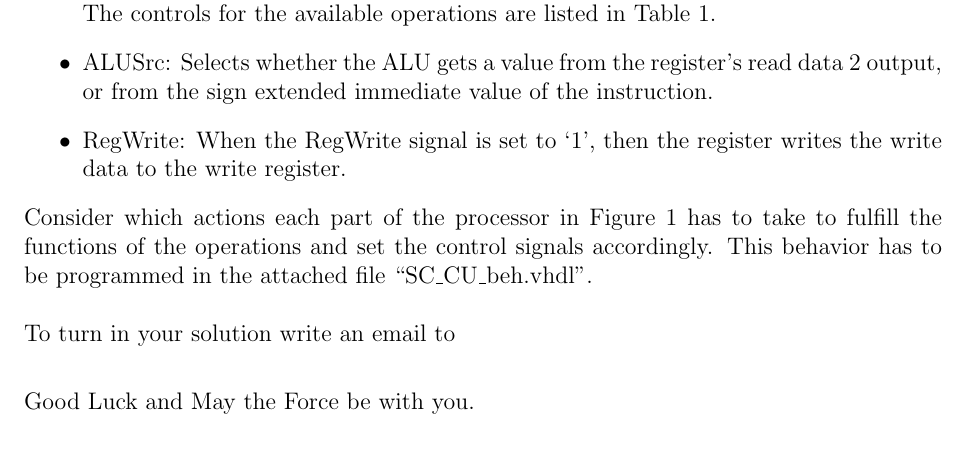
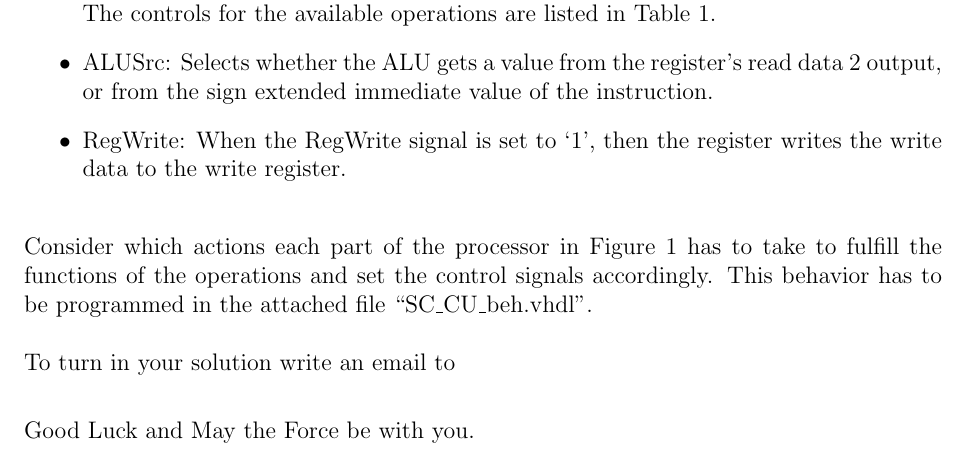
Before and after one commit to autosub-team/autosub, a LaTeX document (src/tasks/implementation/VHDL/SC_CU/templates/task_description_template.tex): part of page 2 of 3, cut so that both start at the same text. Compiled offline with pdfLaTeX.

Commit message:
added newline for better format

```diff
--- a/src/tasks/implementation/VHDL/SC_CU/templates/task_description_template.tex
+++ b/src/tasks/implementation/VHDL/SC_CU/templates/task_description_template.tex
@@ -127,7 +127,7 @@ To get a better understanding of the control signals, here is a description of e
 
 	\item{ALUSrc: Selects whether the ALU gets a value from the register's read data 2 output, or from the sign extended immediate value of the instruction.}
 
-	\item{RegWrite: When the RegWrite signal is set to `1', then the register writes the write data to the write register.}
+	\item{RegWrite: When the RegWrite signal is set to `1', then the register writes the write data to the write register.\\}
 
 \end{itemize}
 
```
